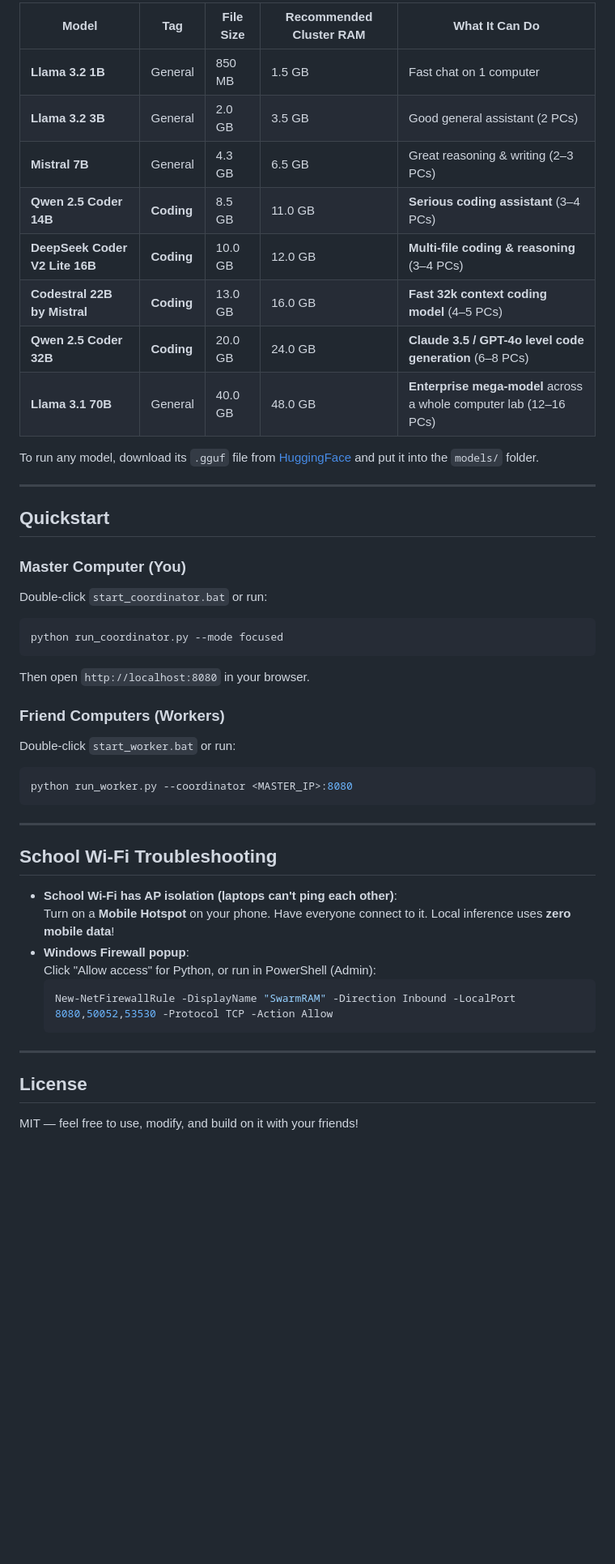
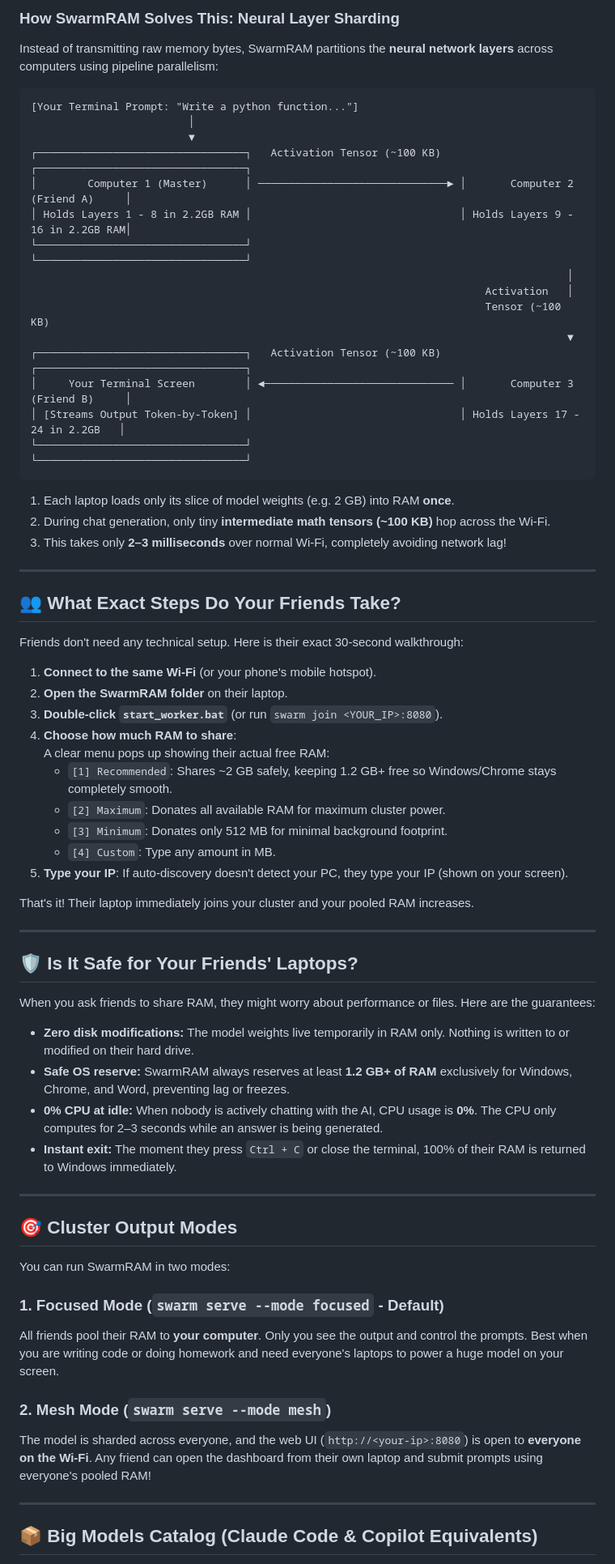
Before and after one commit to shoryasrivastava388-sys/SwarmRAM, a Markdown page: README.md, the part around one of its changes. Shown at 81% size. Rendered like a GitHub page; blank space fills up the shorter version.

````diff
--- a/README.md
+++ b/README.md
@@ -140,47 +84,72 @@ You don't have to limit yourself to small 3B models. With 3 to 6 friends pooled
 
-| Model | Tag | File Size | Recommended Cluster RAM | What It Can Do |
-|---|---|---|---|---|
-| **Llama 3.2 1B** | General | 850 MB | 1.5 GB | Fast chat on 1 computer |
-| **Llama 3.2 3B** | General | 2.0 GB | 3.5 GB | Good general assistant (2 PCs) |
-| **Mistral 7B** | General | 4.3 GB | 6.5 GB | Great reasoning & writing (2–3 PCs) |
-| **Qwen 2.5 Coder 14B** | **Coding** | 8.5 GB | 11.0 GB | **Serious coding assistant** (3–4 PCs) |
-| **DeepSeek Coder V2 Lite 16B** | **Coding** | 10.0 GB | 12.0 GB | **Multi-file coding & reasoning** (3–4 PCs) |
-| **Codestral 22B by Mistral** | **Coding** | 13.0 GB | 16.0 GB | **Fast 32k context coding model** (4–5 PCs) |
-| **Qwen 2.5 Coder 32B** | **Coding** | 20.0 GB | 24.0 GB | **Claude 3.5 / GPT-4o level code generation** (6–8 PCs) |
-| **Llama 3.1 70B** | General | 40.0 GB | 48.0 GB | **Enterprise mega-model** across a whole computer lab (12–16 PCs) |
+### How SwarmRAM Solves This: Neural Layer Sharding
+Instead of transmitting raw memory bytes, SwarmRAM partitions the **neural network layers** across computers using pipeline parallelism:
 
-To run any model, download its `.gguf` file from [HuggingFace](https://huggingface.co) and put it into the `models/` folder.
+```
+[Your Terminal Prompt: "Write a python function..."]
+                         │
+                         ▼
+┌─────────────────────────────────┐   Activation Tensor (~100 KB)   ┌─────────────────────────────────┐
+│        Computer 1 (Master)      │ ──────────────────────────────► │       Computer 2 (Friend A)     │
+│ Holds Layers 1 - 8 in 2.2GB RAM │                                 │ Holds Layers 9 - 16 in 2.2GB RAM│
+└─────────────────────────────────┘                                 └─────────────────────────────────┘
+                                                                                     │
+                                                                        Activation   │
+                                                                        Tensor (~100 KB)
+                                                                                     ▼
+┌─────────────────────────────────┐   Activation Tensor (~100 KB)   ┌─────────────────────────────────┐
+│     Your Terminal Screen        │ ◄────────────────────────────── │       Computer 3 (Friend B)     │
+│ [Streams Output Token-by-Token] │                                 │ Holds Layers 17 - 24 in 2.2GB   │
+└─────────────────────────────────┘                                 └─────────────────────────────────┘
+```
+
+1. Each laptop loads only its slice of model weights (e.g. 2 GB) into RAM **once**.
+2. During chat generation, only tiny **intermediate math tensors (~100 KB)** hop across the Wi-Fi.
+3. This takes only **2–3 milliseconds** over normal Wi-Fi, completely avoiding network lag!
 
 ---
 
-## Quickstart
+## 👥 What Exact Steps Do Your Friends Take?
 
-### Master Computer (You)
-Double-click `start_coordinator.bat` or run:
-```bash
-python run_coordinator.py --mode focused
-```
-Then open `http://localhost:8080` in your browser.
+Friends don't need any technical setup. Here is their exact 30-second walkthrough:
 
-### Friend Computers (Workers)
-Double-click `start_worker.bat` or run:
-```bash
-python run_worker.py --coordinator <MASTER_IP>:8080
-```
+1. **Connect to the same Wi-Fi** (or your phone's mobile hotspot).
+2. **Open the SwarmRAM folder** on their laptop.
+3. **Double-click `start_worker.bat`** (or run `swarm join <YOUR_IP>:8080`).
+4. **Choose how much RAM to share**:
+   A clear menu pops up showing their actual free RAM:
+   - `[1] Recommended`: Shares ~2 GB safely, keeping 1.2 GB+ free so Windows/Chrome stays completely smooth.
+   - `[2] Maximum`: Donates all available RAM for maximum cluster power.
+   - `[3] Minimum`: Donates only 512 MB for minimal background footprint.
+   - `[4] Custom`: Type any amount in MB.
+5. **Type your IP**: If auto-discovery doesn't detect your PC, they type your IP (shown on your screen).
+
+That's it! Their laptop immediately joins your cluster and your pooled RAM increases.
 
 ---
 
-## School Wi-Fi Troubleshooting
+## 🛡️ Is It Safe for Your Friends' Laptops?
 
-- **School Wi-Fi has AP isolation (laptops can't ping each other)**:
-  Turn on a **Mobile Hotspot** on your phone. Have everyone connect to it. Local inference uses **zero mobile data**!
-- **Windows Firewall popup**:
-  Click "Allow access" for Python, or run in PowerShell (Admin):
-  ```powershell
-  New-NetFirewallRule -DisplayName "SwarmRAM" -Direction Inbound -LocalPort 8080,50052,53530 -Protocol TCP -Action Allow
-  ```
+When you ask friends to share RAM, they might worry about performance or files. Here are the guarantees:
+
+* **Zero disk modifications:** The model weights live temporarily in RAM only. Nothing is written to or modified on their hard drive.
+* **Safe OS reserve:** SwarmRAM always reserves at least **1.2 GB+ of RAM** exclusively for Windows, Chrome, and Word, preventing lag or freezes.
+* **0% CPU at idle:** When nobody is actively chatting with the AI, CPU usage is **0%**. The CPU only computes for 2–3 seconds while an answer is being generated.
+* **Instant exit:** The moment they press `Ctrl + C` or close the terminal, 100% of their RAM is returned to Windows immediately.
 
 ---
 
-## License
-MIT — feel free to use, modify, and build on it with your friends!
+## 🎯 Cluster Output Modes
+
+You can run SwarmRAM in two modes:
+
+### 1. Focused Mode (`swarm serve --mode focused` - Default)
+All friends pool their RAM to **your computer**. Only you see the output and control the prompts. Best when you are writing code or doing homework and need everyone's laptops to power a huge model on your screen.
+
+### 2. Mesh Mode (`swarm serve --mode mesh`)
+The model is sharded across everyone, and the web UI (`http://<your-ip>:8080`) is open to **everyone on the Wi-Fi**. Any friend can open the dashboard from their own laptop and submit prompts using everyone's pooled RAM!
+
+---
+
+## 📦 Big Models Catalog (Claude Code & Copilot Equivalents)
+
````
Also changed, not shown: other parts of README.md (+75 -103 lines).
